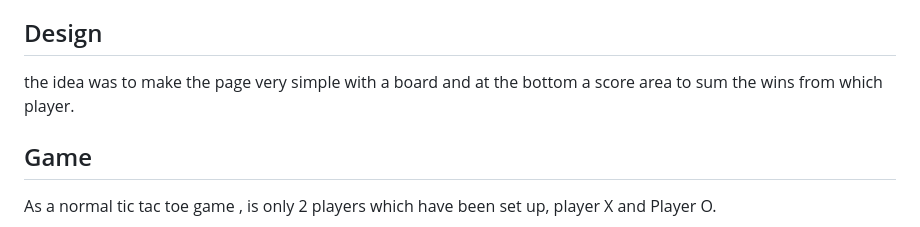
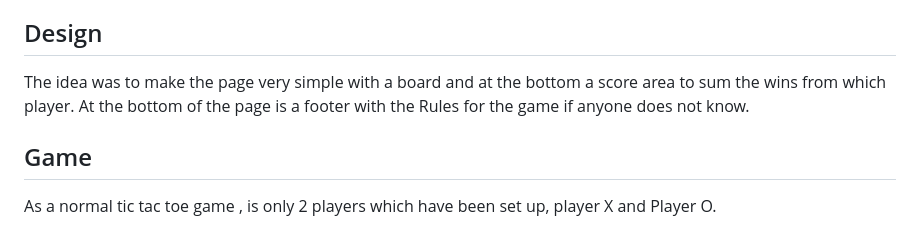
Before and after one commit to JanicaCosta/Game-Project-2, a Markdown page: README.md, the part around the change. GitHub-like rendering.

```diff
--- a/README.md
+++ b/README.md
@@ -10,7 +10,8 @@ I decided to do a tic tac toe game as is a simple game but very complexing code
 
 ## Design
 
-the idea was to make the page very simple with a board and at the bottom a score area to sum the wins from which player.
+The idea was to make the page very simple with a board and at the bottom a score area to sum the wins from which player.
+At the bottom of the page is a footer with the Rules for the game if anyone does not know.
 
 ## Game
 
```
